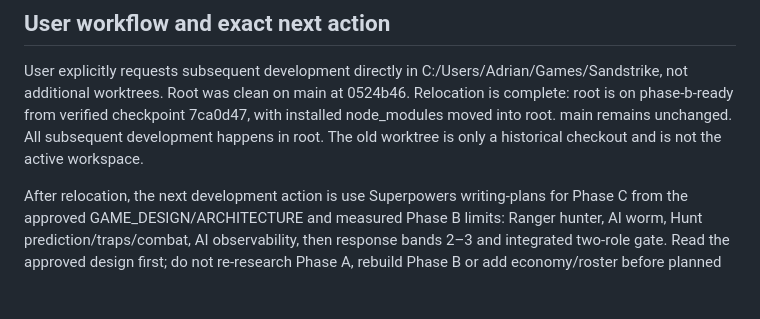
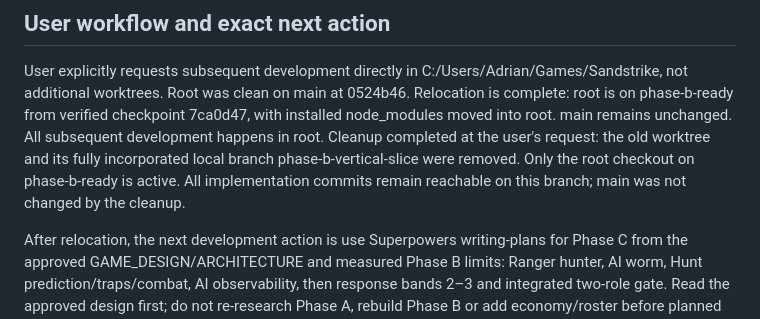
Before and after one commit to KingPublic/Sandstrike, a Markdown page: docs/SESSION_HANDOFF.md, the part around the change. Drawn GitHub-style; blank space fills up the shorter version.

Commit message:
docs: record obsolete worktree cleanup

```diff
--- a/docs/SESSION_HANDOFF.md
+++ b/docs/SESSION_HANDOFF.md
@@ -65,7 +65,10 @@ User explicitly requests subsequent development directly in
 C:/Users/Adrian/Games/Sandstrike, not additional worktrees. Root was clean on main at 0524b46. Relocation is complete: root is on
 phase-b-ready from verified checkpoint 7ca0d47, with installed node_modules moved
 into root. main remains unchanged. All subsequent development happens in root.
-The old worktree is only a historical checkout and is not the active workspace.
+Cleanup completed at the user's request: the old worktree and its fully
+incorporated local branch phase-b-vertical-slice were removed. Only the root
+checkout on phase-b-ready is active. All implementation commits remain reachable
+on this branch; main was not changed by the cleanup.
 
 After relocation, the next development action is use Superpowers writing-plans
 for Phase C from the approved GAME_DESIGN/ARCHITECTURE and measured Phase B limits:
```
